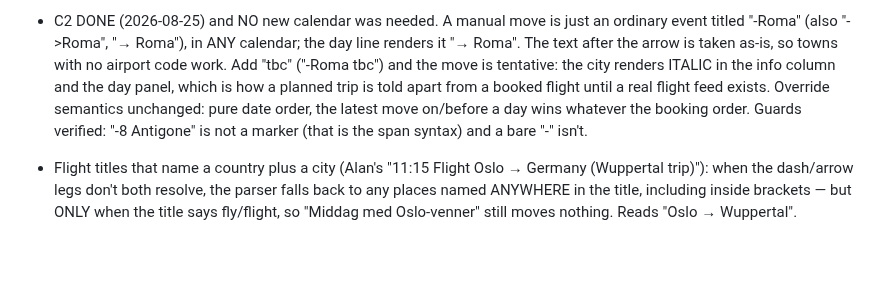
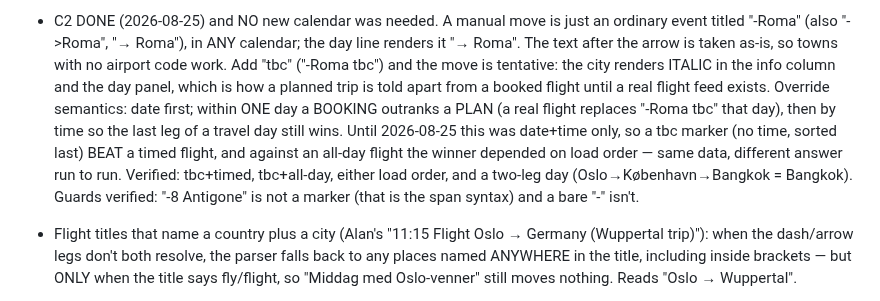
Before and after one commit to alanlucien/almanakk, a Markdown page: CLAUDE.md, the part around the change. Drawn GitHub-style; blank space fills up the shorter version.

Commit message:
Record the booking-beats-plan precedence rule
Co-Authored-By: Claude Opus 5 <noreply@anthropic.com>
Claude-Session: https://claude.ai/code/session_018mC6w5xs7hcqVnx7iLnPbC

```diff
--- a/CLAUDE.md
+++ b/CLAUDE.md
@@ -227,8 +227,13 @@ Cities cluster:
   towns with no airport code work. Add "tbc" ("-Roma tbc") and the move is
   tentative: the city renders ITALIC in the info column and the day panel,
   which is how a planned trip is told apart from a booked flight until a real
-  flight feed exists. Override semantics unchanged: pure date order, the latest
-  move on/before a day wins whatever the booking order. Guards verified:
+  flight feed exists. Override semantics: date first; within ONE day a BOOKING
+  outranks a PLAN (a real flight replaces "-Roma tbc" that day), then by time so
+  the last leg of a travel day still wins. Until 2026-08-25 this was date+time
+  only, so a tbc marker (no time, sorted last) BEAT a timed flight, and against
+  an all-day flight the winner depended on load order — same data, different
+  answer run to run. Verified: tbc+timed, tbc+all-day, either load order, and a
+  two-leg day (Oslo→København→Bangkok = Bangkok). Guards verified:
   "-8 Antigone" is not a marker (that is the span syntax) and a bare "-" isn't.
 - Flight titles that name a country plus a city (Alan's "11:15 Flight Oslo →
   Germany (Wuppertal trip)"): when the dash/arrow legs don't both resolve, the
```
